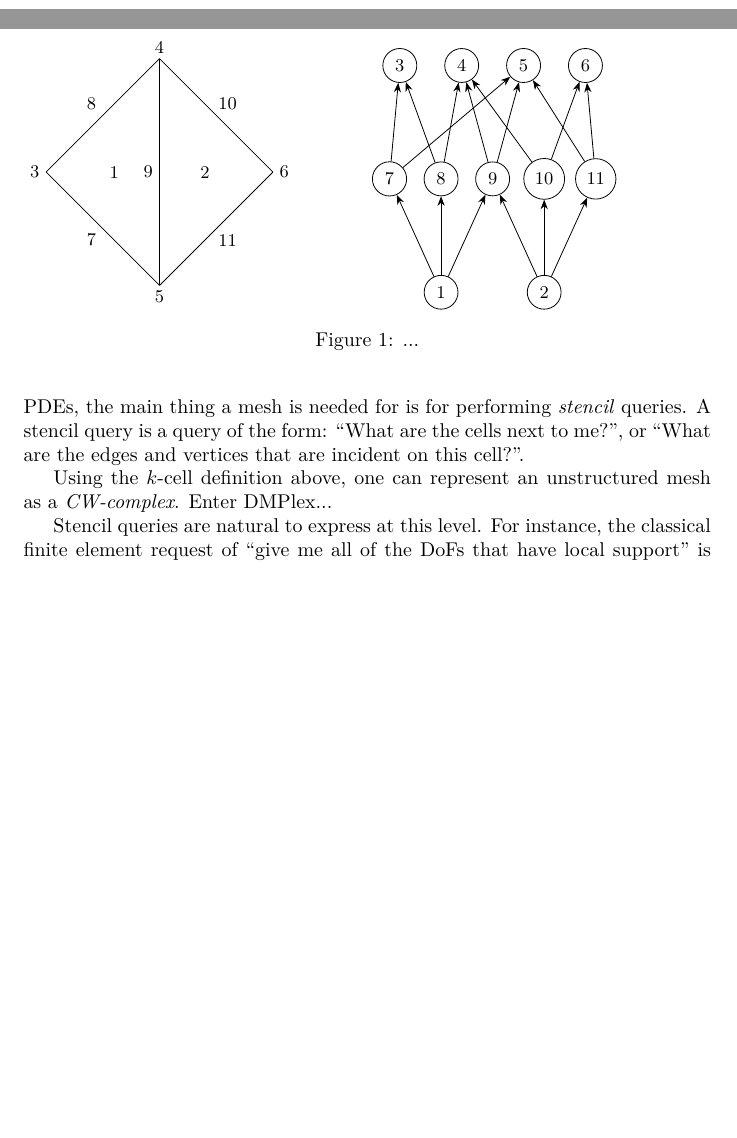
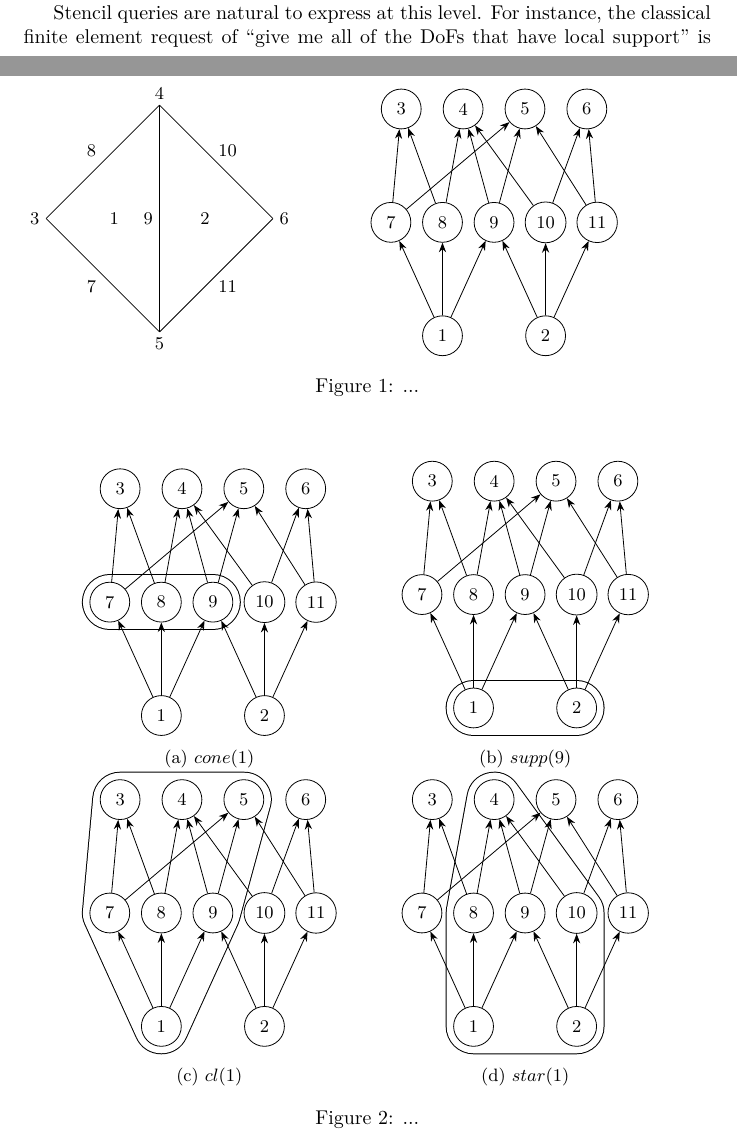
Before and after one commit to connorjward/late-stage-review, a LaTeX document (main.tex, which reads sections/background.tex): two parts of pages 3 and 4 of 9, joined at a grey line, cut so that both start at the same text, the shorter picture padded with empty space. Compiled offline with LuaLaTeX.

Commit message:
Hasse diagrams

```diff
--- a/sections/background.tex
+++ b/sections/background.tex
@@ -104,43 +104,8 @@ It is important to note that DMPlex works for arbitrary dimension.
   %
   \begin{subfigure}{0.45\textwidth}
     \centering
-    \begin{tikzpicture}[every node/.style={circle,draw,color=black}]
-      \begin{scope}[yshift=0cm]
-        \node (1) [xshift={1*\textwidth/3}] {1};
-        \node (2) [xshift={2*\textwidth/3}] {2};
-      \end{scope}
-
-      \begin{scope}[yshift=2cm]
-        \node (7) [xshift={1*\textwidth/6}] {7};
-        \node (8) [xshift={2*\textwidth/6}] {8};
-        \node (9) [xshift={3*\textwidth/6}] {9};
-        \node (10) [xshift={4*\textwidth/6}] {10};
-        \node (11) [xshift={5*\textwidth/6}] {11};
-      \end{scope}
-
-      \begin{scope}[yshift=4cm]
-        \node (3) [xshift={1*\textwidth/5}] {3};
-        \node (4) [xshift={2*\textwidth/5}] {4};
-        \node (5) [xshift={3*\textwidth/5}] {5};
-        \node (6) [xshift={4*\textwidth/5}] {6};
-      \end{scope}
-
-      \draw [-Stealth] (1) -- (7);
-      \draw [-Stealth] (1) -- (8);
-      \draw [-Stealth] (1) -- (9);
-      \draw [-Stealth] (2) -- (9);
-      \draw [-Stealth] (2) -- (10);
-      \draw [-Stealth] (2) -- (11);
-      \draw [-Stealth] (7) -- (3);
-      \draw [-Stealth] (7) -- (5);
-      \draw [-Stealth] (8) -- (3);
-      \draw [-Stealth] (8) -- (4);
-      \draw [-Stealth] (9) -- (4);
-      \draw [-Stealth] (9) -- (5);
-      \draw [-Stealth] (10) -- (4);
-      \draw [-Stealth] (10) -- (6);
-      \draw [-Stealth] (11) -- (5);
-      \draw [-Stealth] (11) -- (6);
+    \begin{tikzpicture}
+      \basichasse
     \end{tikzpicture}
   \end{subfigure}
 
@@ -150,14 +115,44 @@ It is important to note that DMPlex works for arbitrary dimension.
 
 % stencil operations next - closure, star, etc
 
+\begin{figure}
+  \centering
+  \begin{subfigure}{0.45\textwidth}
+    \centering
+    \begin{tikzpicture}
+      \basichasse
+      \drawpolygon 7,9;
+    \end{tikzpicture}
+    \caption{$cone(1)$}
+  \end{subfigure}
+  \begin{subfigure}{0.45\textwidth}
+    \centering
+    \begin{tikzpicture}
+      \basichasse
+      \drawpolygon 1,2;
+    \end{tikzpicture}
+    \caption{$supp(9)$}
+  \end{subfigure}
+  \begin{subfigure}{0.45\textwidth}
+    \centering
+    \begin{tikzpicture}
+      \basichasse
+      \drawpolygon 1,7,3,5,9;
+    \end{tikzpicture}
+    \caption{$cl(1)$}
+  \end{subfigure}
+  \begin{subfigure}{0.45\textwidth}
+    \centering
+    \begin{tikzpicture}
+      \basichasse
+      \drawpolygon 4,10,2,1,8;
+    \end{tikzpicture}
+    \caption{$star(1)$}
+  \end{subfigure}
 
-Mesh applications are very diverse, resulting in a wide range of different abstractions and implementations depending upon the discipline.
-For simulating \gls{pde}s, the main thing a mesh is needed for is for performing \textit{stencil} queries.
-A stencil query is a query of the form: ``What are the cells next to me?", or ``What are the edges and vertices that are incident on this cell?".
-
-Using the $k$-cell definition above, one can represent an unstructured mesh as a \textit{CW-complex}.
-Enter DMPlex...
-
+  \caption{...}
+  \label{fig:plex_restrictions}
+\end{figure}
 
 
 Stencil queries are natural to express at this level.
```
Also changed, not shown: main.tex (+48 -1 lines), main.pdf.
